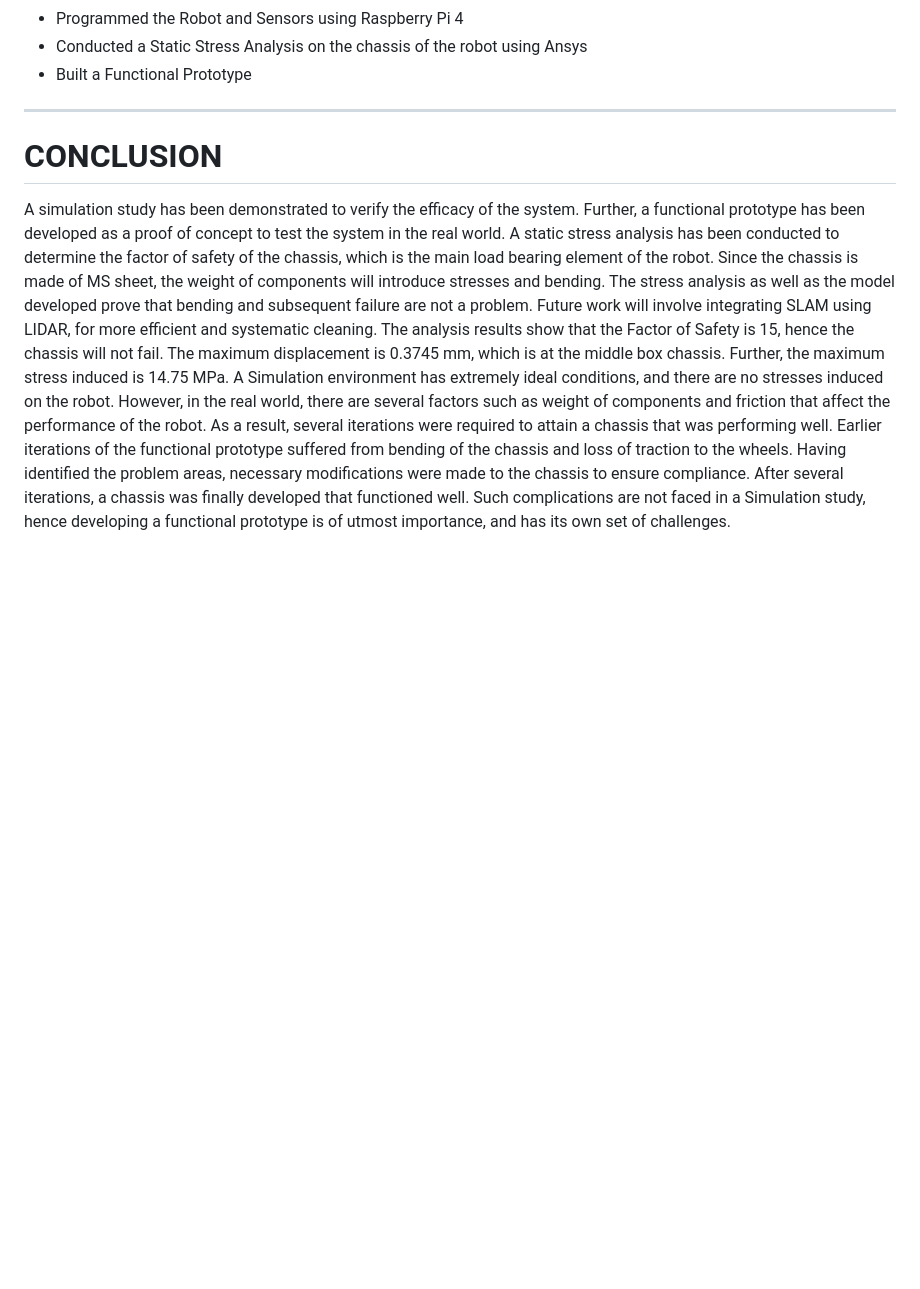
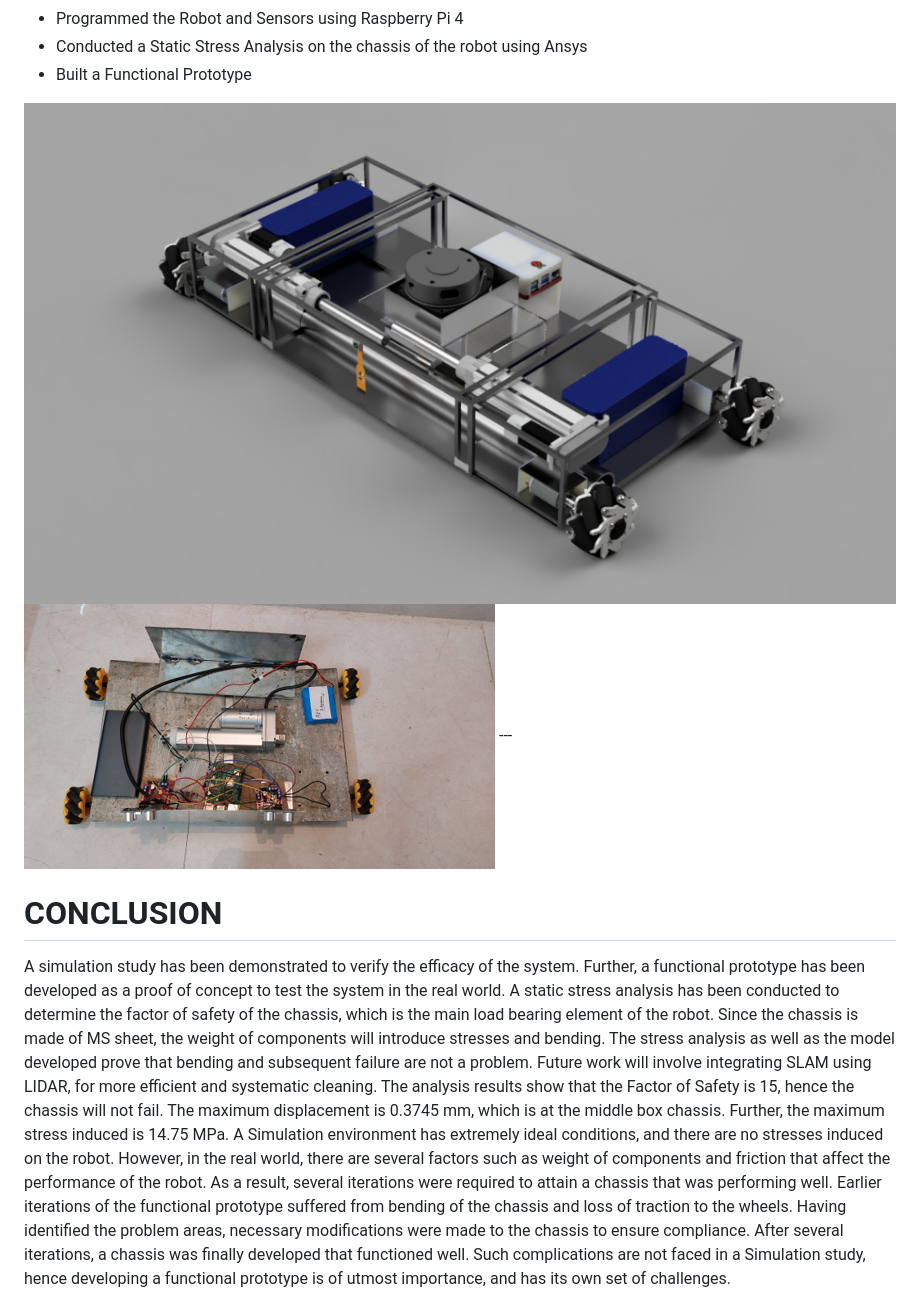
Before and after one commit to SahilTChaudhary/Re-Sizeable-Autonomous-Cleaning-Robot, a Markdown page: README.md, the part around the change. Rendered like a GitHub page; pictures changed too: resizeableRobotRender.png (added), resizeableRobot_Prototype.png (added); blank space fills up the shorter version.

Commit message:
Added images

```diff
--- a/README.md
+++ b/README.md
@@ -14,7 +14,8 @@ Cleaning robots have advanced significantly in recent years, owing to their incr
 * Conducted a Static Stress Analysis on the chassis of the robot using Ansys
 * Built a Functional Prototype
 
-
+<img src='resizeableRobotRender.png'>
+<img src='resizeableRobot_Prototype.png'>
 ---
 
 # CONCLUSION
```
